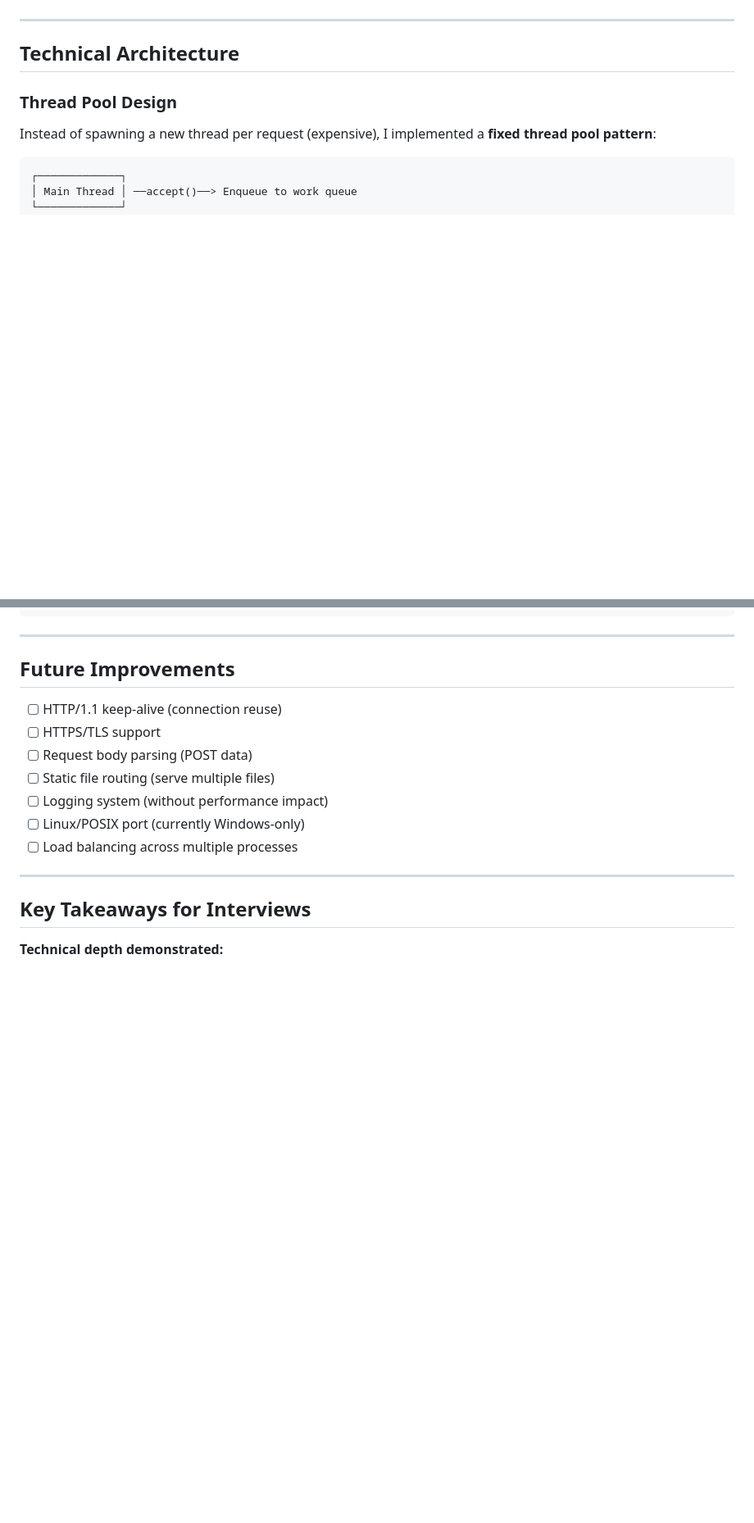
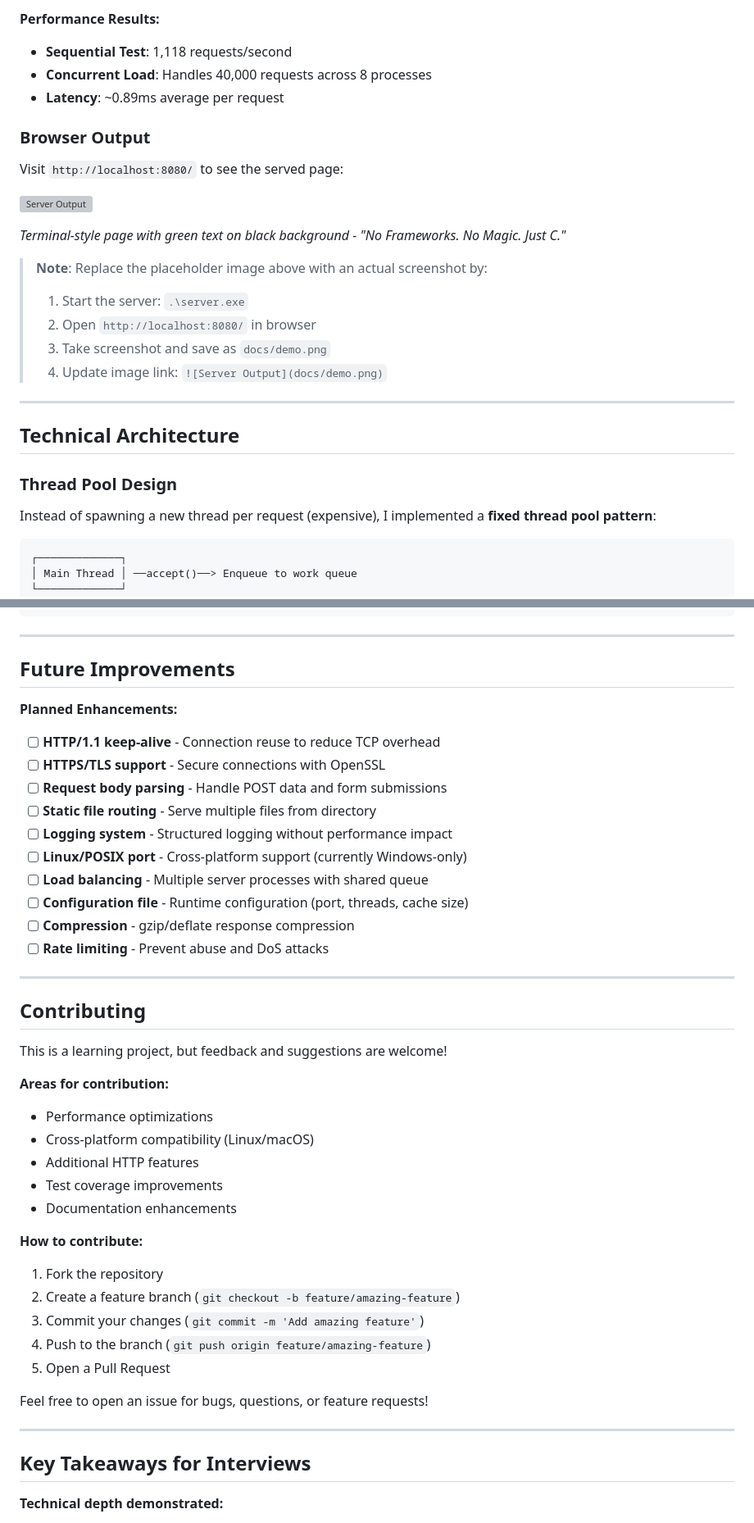
Before and after one commit to rras1205/bare-metal-http-server, a Markdown page: README.md, 2 parts joined by grey strips. Shown at 82% size. GitHub-like rendering; blank space fills up the shorter version; grey boxes are pictures that could not be loaded.

```diff
--- a/README.md
+++ b/README.md
@@ -18,3 +81,21 @@ Most web developers rely on frameworks like Express or Flask without understandi
+**Performance Results:**
+- **Sequential Test**: 1,118 requests/second
+- **Concurrent Load**: Handles 40,000 requests across 8 processes
+- **Latency**: ~0.89ms average per request
+
+### Browser Output
+
+Visit `http://localhost:8080/` to see the served page:
+
+![Server Output](https://via.placeholder.com/800x400/222/0f0?text=MISSION+ACCOMPLISHED)
+
+*Terminal-style page with green text on black background - "No Frameworks. No Magic. Just C."*
+
+> **Note**: Replace the placeholder image above with an actual screenshot by:
+> 1. Start the server: `.\server.exe`
+> 2. Open `http://localhost:8080/` in browser
+> 3. Take screenshot and save as `docs/demo.png`
+> 4. Update image link: `![Server Output](docs/demo.png)`
 
 ---
 
@@ -220,13 +301,40 @@ python tests\quick_test.py 4000  # Test it
 
 ## Future Improvements
 
-- [ ] HTTP/1.1 keep-alive (connection reuse)
-- [ ] HTTPS/TLS support
-- [ ] Request body parsing (POST data)
-- [ ] Static file routing (serve multiple files)
-- [ ] Logging system (without performance impact)
-- [ ] Linux/POSIX port (currently Windows-only)
-- [ ] Load balancing across multiple processes
+**Planned Enhancements:**
+
+- [ ] **HTTP/1.1 keep-alive** - Connection reuse to reduce TCP overhead
+- [ ] **HTTPS/TLS support** - Secure connections with OpenSSL
+- [ ] **Request body parsing** - Handle POST data and form submissions
+- [ ] **Static file routing** - Serve multiple files from directory
+- [ ] **Logging system** - Structured logging without performance impact
+- [ ] **Linux/POSIX port** - Cross-platform support (currently Windows-only)
+- [ ] **Load balancing** - Multiple server processes with shared queue
+- [ ] **Configuration file** - Runtime configuration (port, threads, cache size)
+- [ ] **Compression** - gzip/deflate response compression
+- [ ] **Rate limiting** - Prevent abuse and DoS attacks
+
+---
+
+## Contributing
+
+This is a learning project, but feedback and suggestions are welcome!
+
+**Areas for contribution:**
+- Performance optimizations
+- Cross-platform compatibility (Linux/macOS)
+- Additional HTTP features
+- Test coverage improvements
+- Documentation enhancements
+
+**How to contribute:**
+1. Fork the repository
+2. Create a feature branch (`git checkout -b feature/amazing-feature`)
+3. Commit your changes (`git commit -m 'Add amazing feature'`)
+4. Push to the branch (`git push origin feature/amazing-feature`)
+5. Open a Pull Request
+
+Feel free to open an issue for bugs, questions, or feature requests!
 
 ---
 
```
Also changed, not shown: other parts of README.md (+63 -0 lines), GITHUB-SETUP.md (added, +216 -0 lines).
